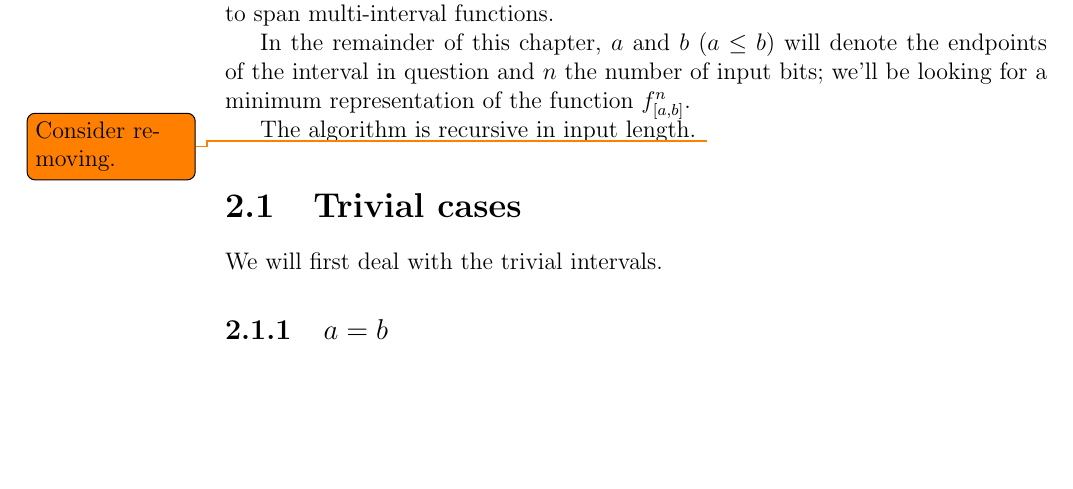
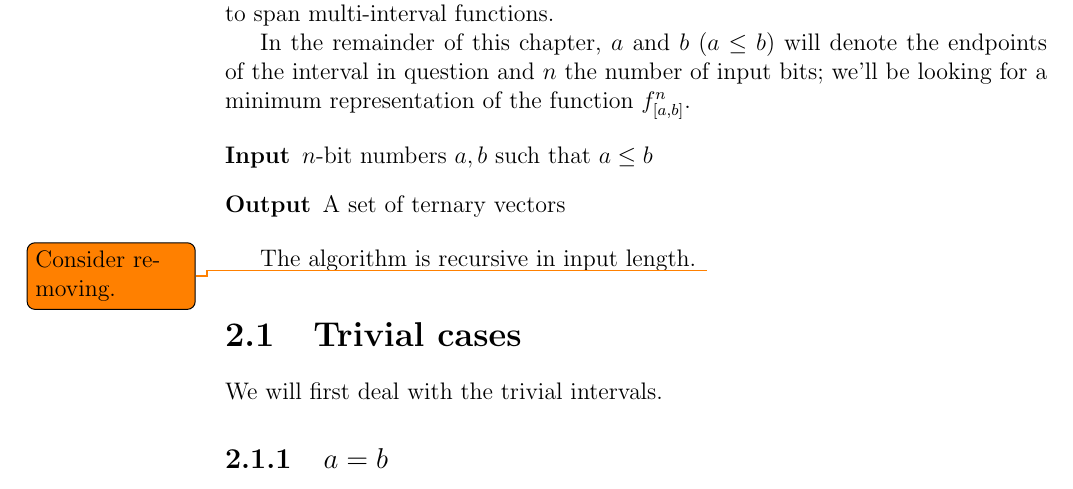
Before and after one commit to filipbartek/ibf, a LaTeX thesis (thesis.tex, which reads thesis/1interval.tex): part of page 11 of 26, cut so that both start at the same text, the shorter picture padded with empty space. Compiled offline with pdfLaTeX.

Commit message:
1interval: Add Input-Output block

```diff
--- a/thesis/1interval.tex
+++ b/thesis/1interval.tex
@@ -18,6 +18,11 @@ of the interval in question
 and $n$ the number of input bits;
 we'll be looking for a minimum representation of
 the function $\intervalfn{f}{n}{a}{b}$.
+
+\begin{description}
+\item[Input] $n$-bit numbers $a, b$ such that $a \leq b$
+\item[Output] A set of ternary vectors
+\end{description}
 
 The algorithm is recursive in input length.
 \todo{Consider removing.}
```
